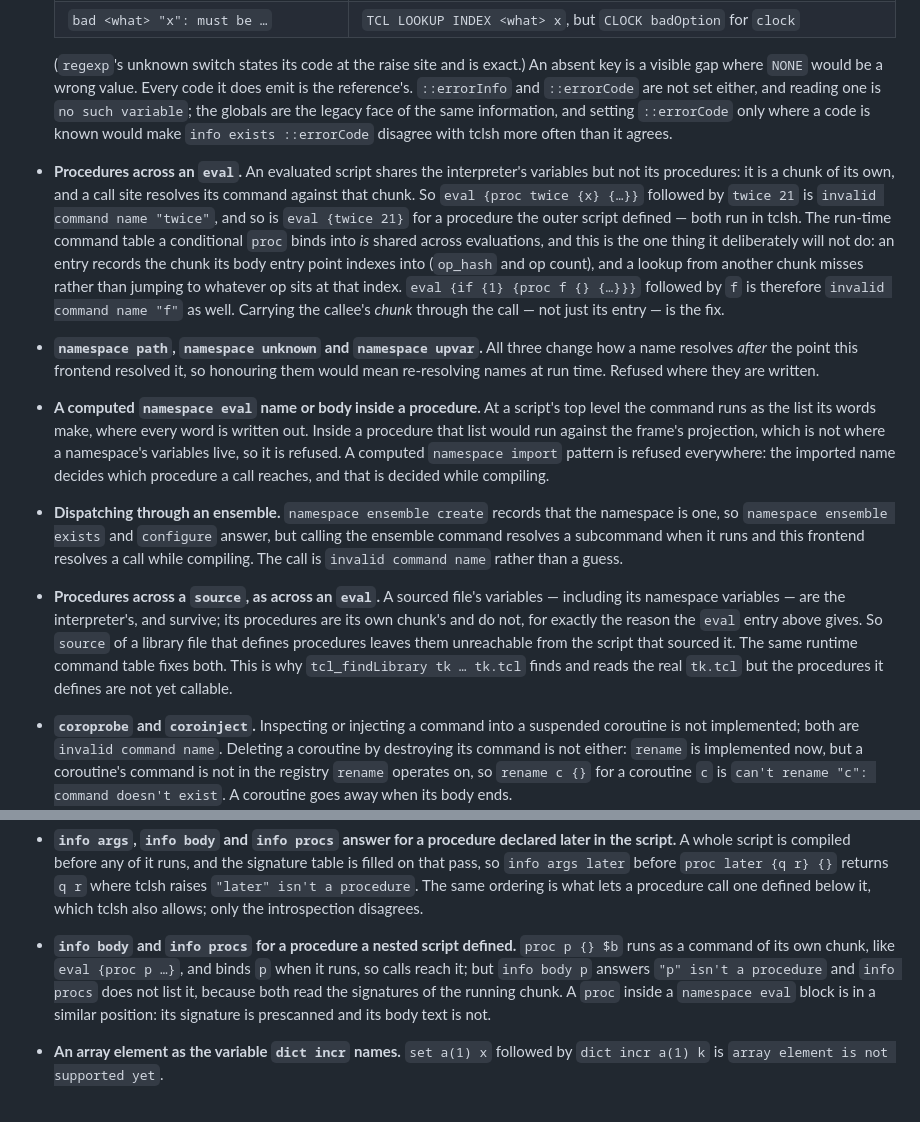
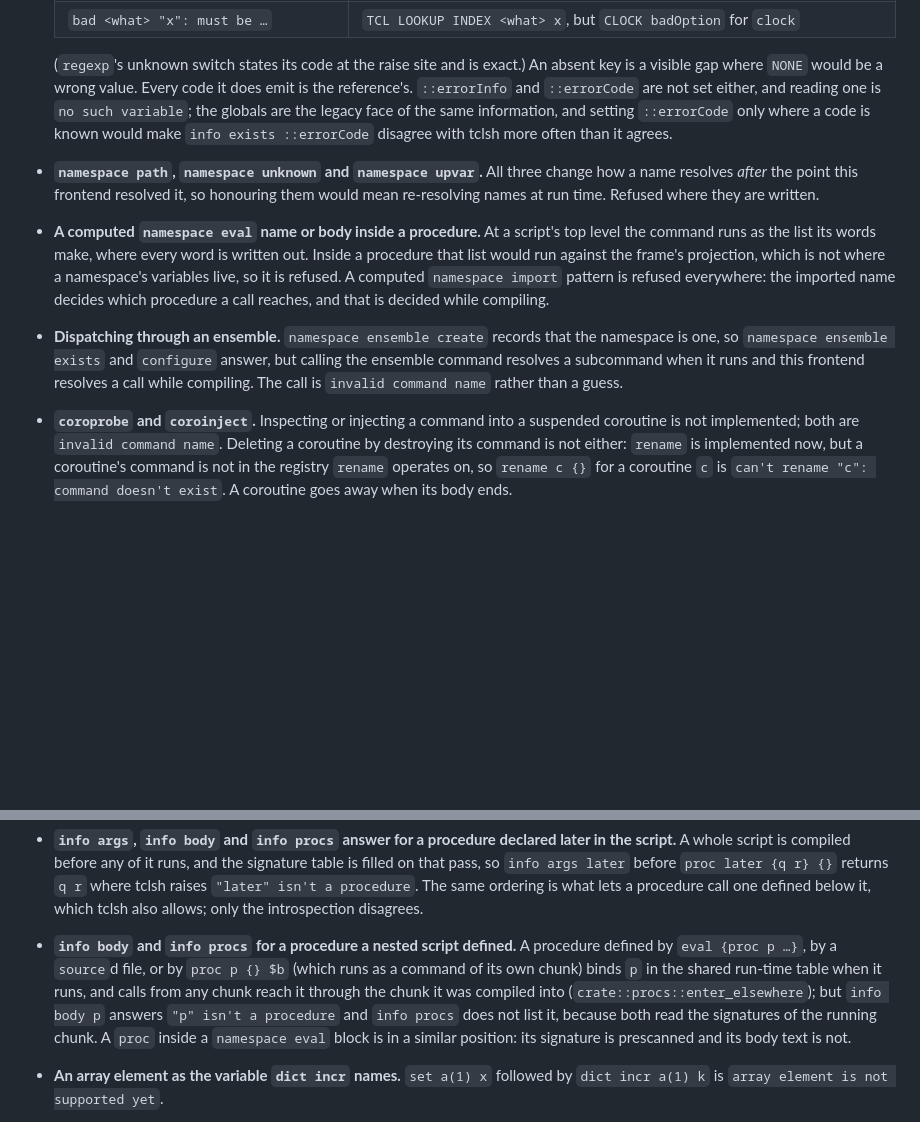
Before and after one commit to MenkeTechnologies/tclrs, a Markdown page: BUGS.md, 2 parts joined by grey strips. Drawn GitHub-style; blank space fills up the shorter version.

Commit message:
docs: BUGS.md no longer says procedures defined by eval or source are unreachable
eval {proc twice ...} followed by twice 21, eval {g} for an outer procedure
and a procedure a sourced file defines all run (measured against tclsh 9.0.4);
what remains is that info body and info procs do not see them.

```diff
--- a/BUGS.md
+++ b/BUGS.md
@@ -625,18 +625,6 @@ approximated, and nothing is silently mis-run.
   `no such variable`; the globals are the legacy face of the same information,
   and setting `::errorCode` only where a code is known would make
   `info exists ::errorCode` disagree with tclsh more often than it agrees.
-- **Procedures across an `eval`.** An evaluated script shares the interpreter's
-  variables but not its procedures: it is a chunk of its own, and a call site
-  resolves its command against that chunk. So `eval {proc twice {x} {…}}`
-  followed by `twice 21` is `invalid command name "twice"`, and so is
-  `eval {twice 21}` for a procedure the outer script defined — both run in
-  tclsh. The run-time command table a conditional `proc` binds into *is* shared
-  across evaluations, and this is the one thing it deliberately will not do: an
-  entry records the chunk its body entry point indexes into (`op_hash` and op
-  count), and a lookup from another chunk misses rather than jumping to whatever
-  op sits at that index. `eval {if {1} {proc f {} {…}}}` followed by `f` is
-  therefore `invalid command name "f"` as well. Carrying the callee's *chunk*
-  through the call — not just its entry — is the fix.
 - **`namespace path`, `namespace unknown` and `namespace upvar`.** All three
   change how a name resolves *after* the point this frontend resolved it, so
   honouring them would mean re-resolving names at run time. Refused where they
@@ -653,14 +641,6 @@ approximated, and nothing is silently mis-run.
   but calling the ensemble command resolves a subcommand when it runs and this
   frontend resolves a call while compiling. The call is `invalid command name`
   rather than a guess.
-- **Procedures across a `source`, as across an `eval`.** A sourced file's
-  variables — including its namespace variables — are the interpreter's, and
-  survive; its procedures are its own chunk's and do not, for exactly the reason
-  the `eval` entry above gives. So `source` of a library file that defines
-  procedures leaves them unreachable from the script that sourced it. The same
-  runtime command table fixes both. This is why `tcl_findLibrary tk … tk.tcl`
-  finds and reads the real `tk.tcl` but the procedures it defines are not yet
-  callable.
 - **`coroprobe` and `coroinject`.** Inspecting or injecting a command into a
   suspended coroutine is not implemented; both are `invalid command name`.
   Deleting a coroutine by destroying its command is not either: `rename` is
@@ -716,10 +696,12 @@ approximated, and nothing is silently mis-run.
   The same ordering is what lets a procedure call one defined below it, which
   tclsh also allows; only the introspection disagrees.
 - **`info body` and `info procs` for a procedure a nested script defined.**
-  `proc p {} $b` runs as a command of its own chunk, like `eval {proc p …}`, and
-  binds `p` when it runs, so calls reach it; but `info body p` answers `"p" isn't
-  a procedure` and `info procs` does not list it, because both read the
-  signatures of the running chunk. A `proc` inside a `namespace eval` block is in
+  A procedure defined by `eval {proc p …}`, by a `source`d file, or by
+  `proc p {} $b` (which runs as a command of its own chunk) binds `p` in the
+  shared run-time table when it runs, and calls from any chunk reach it through
+  the chunk it was compiled into (`crate::procs::enter_elsewhere`); but
+  `info body p` answers `"p" isn't a procedure` and `info procs` does not list
+  it, because both read the signatures of the running chunk. A `proc` inside a `namespace eval` block is in
   a similar position: its signature is prescanned and its body text is not.
 - **An array element as the variable `dict incr` names.** `set a(1) x` followed
   by `dict incr a(1) k` is `array element is not supported yet`.
```
